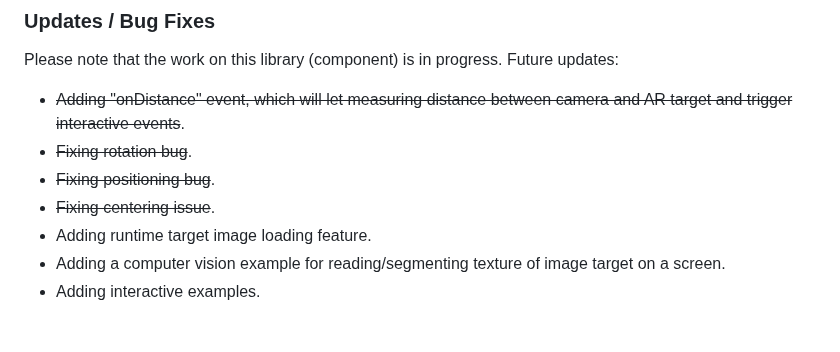
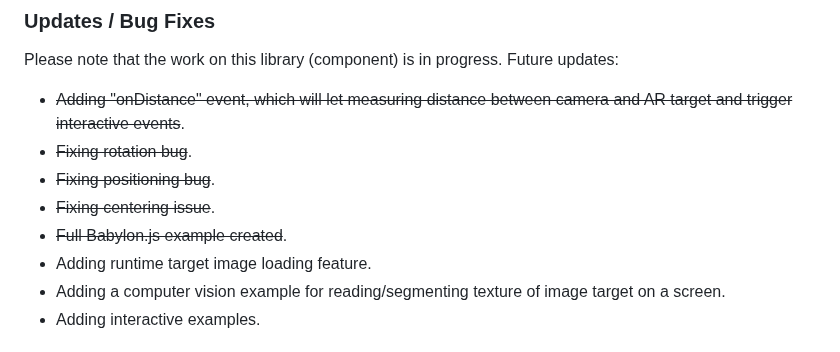
Before and after one commit to akbartus/Simple-AR, a Markdown page: README.md, the part around the change. Rendered like a GitHub page.

```diff
--- a/README.md
+++ b/README.md
@@ -90,6 +90,7 @@ Please note that the work on this library (component) is in progress. Future upd
 * <del>Fixing rotation bug</del>.
 * <del>Fixing positioning bug</del>.
 * <del>Fixing centering issue</del>.
+* <del>Full Babylon.js example created</del>.
 * Adding runtime target image loading feature.
 * Adding a computer vision example for reading/segmenting texture of image target on a screen.
 * Adding interactive examples.
```
